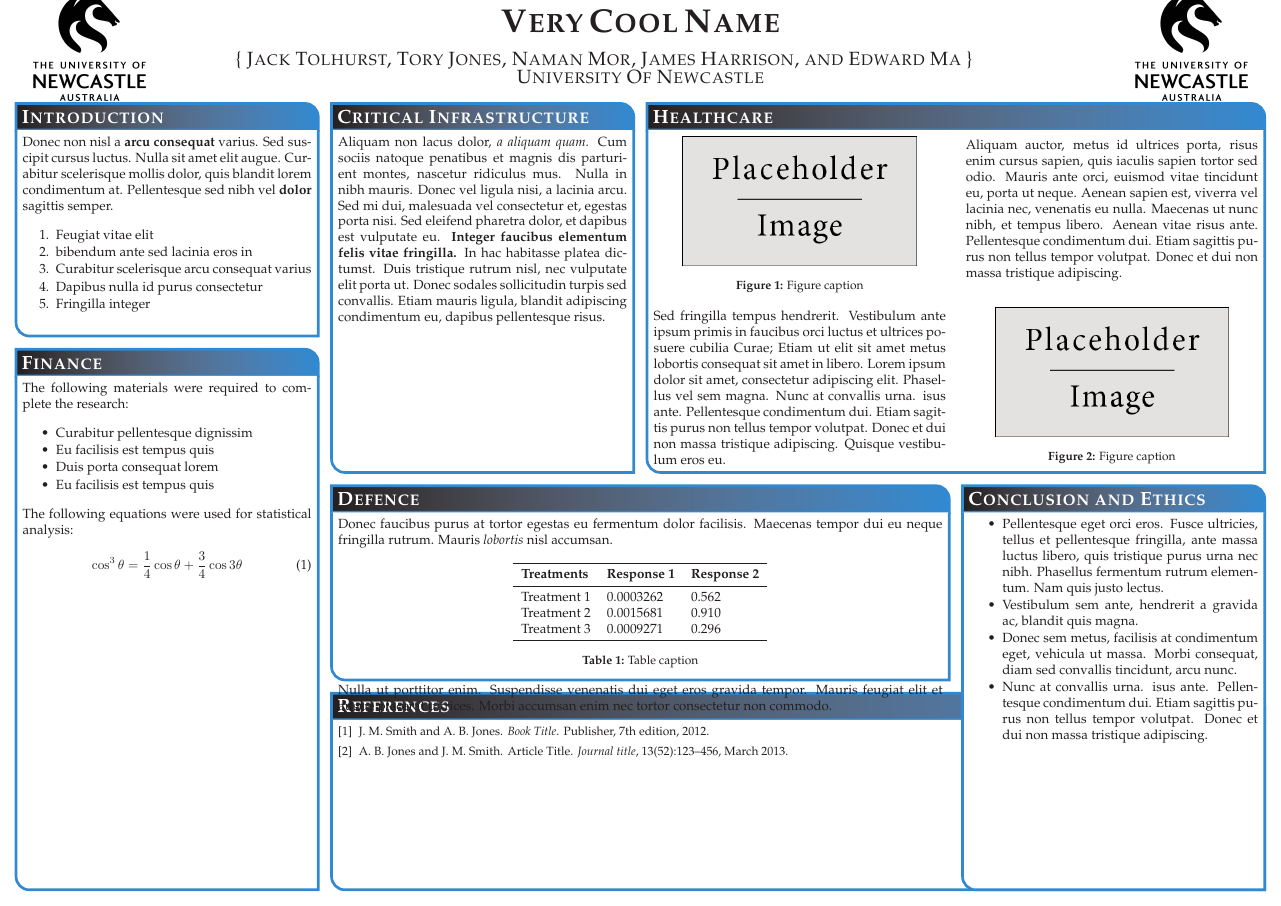
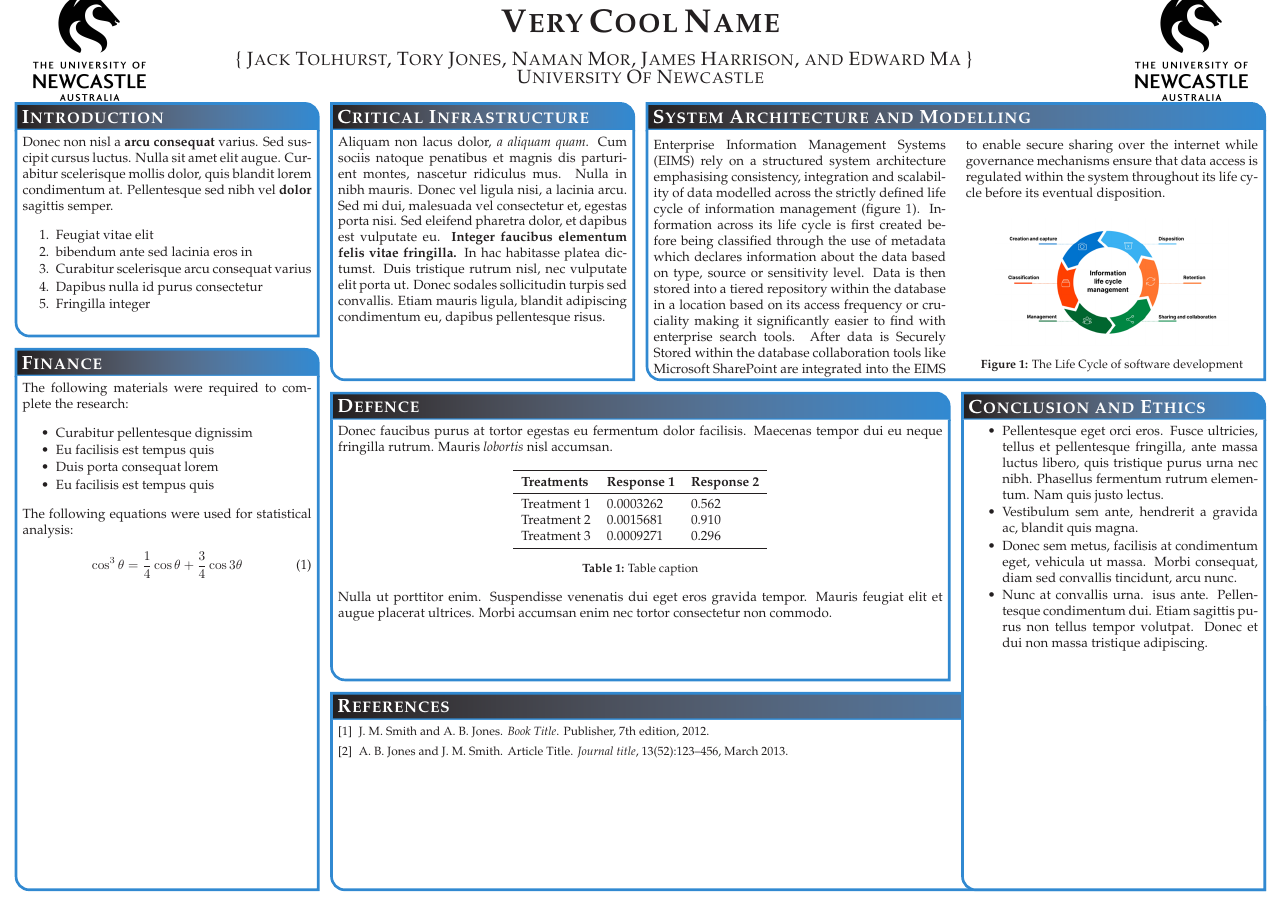
Before and after one commit to jacktolhurst/COMP1010-S1-2025, a LaTeX poster (Files/Main/main.tex): the whole page. Compiled offline with pdfLaTeX.

Commit message:
System Architecture and Modelling

```diff
--- a/Files/Main/main.tex
+++ b/Files/Main/main.tex
@@ -75,31 +75,22 @@ Donec non nisl a \textbf{arcu consequat} varius. Sed suscipit cursus luctus. Nul
 }
 
 %----------------------------------------------------------------------------------------
-%	Healthcare
+%	SystemArchitecture
 %----------------------------------------------------------------------------------------
 
-\headerbox{Healthcare}{name=healthcare,column=2,span=2,row=0}{
+\headerbox{System Architecture and Modelling}{name=SystemArchitecture,column=2,span=2,row=0}{
 
 \begin{multicols}{2}
-\vspace{1em}
-\begin{center}
-\includegraphics[width=0.8\linewidth]{placeholder}
-\captionof{figure}{Figure caption}
-\end{center}
+    Enterprise Information Management Systems (EIMS) rely on a structured system architecture emphasising  consistency, integration and scalability of data modelled across the strictly defined life cycle of information management (figure 1).  Information across its life cycle is first created before being classified through the use of metadata which declares information about the data based on type, source or sensitivity level. Data is then stored into a tiered repository within the database in a location based on its access frequency or cruciality making it significantly easier to find with enterprise search tools. After data is Securely Stored within the database collaboration tools like Microsoft SharePoint are integrated into the EIMS to enable secure sharing over the internet while governance mechanisms ensure that data access is regulated within the system throughout its life cycle before its eventual disposition.
 
-Aliquam auctor, metus id ultrices porta, risus enim cursus sapien, quis iaculis sapien tortor sed odio. Mauris ante orci, euismod vitae tincidunt eu, porta ut neque. Aenean sapien est, viverra vel lacinia nec, venenatis eu nulla. Maecenas ut nunc nibh, et tempus libero. Aenean vitae risus ante. Pellentesque condimentum dui. Etiam sagittis purus non tellus tempor volutpat. Donec et dui non massa tristique adipiscing.
+
+    \begin{center}
+    \includegraphics[width=0.8\linewidth]{InformationLifeCycle.png}
+    \captionof{figure}{The Life Cycle of software development}
+    \end{center}
 \end{multicols}
 
-\begin{multicols}{2}
-\vspace{1em}
-Sed fringilla tempus hendrerit. Vestibulum ante ipsum primis in faucibus orci luctus et ultrices posuere cubilia Curae; Etiam ut elit sit amet metus lobortis consequat sit amet in libero. Lorem ipsum dolor sit amet, consectetur adipiscing elit. Phasellus vel sem magna. Nunc at convallis urna. isus ante. Pellentesque condimentum dui. Etiam sagittis purus non tellus tempor volutpat. Donec et dui non massa tristique adipiscing. Quisque vestibulum eros eu.
 
-\begin{center}
-\includegraphics[width=0.8\linewidth]{placeholder}
-\captionof{figure}{Figure caption}
-\end{center}
-
-\end{multicols}
 }
 
 %----------------------------------------------------------------------------------------
```
Also changed, not shown: Files/Main/figures/InformationLifeCycle.png (added), Files/Main/main.tex (4 more changed lines), 1 other file.
